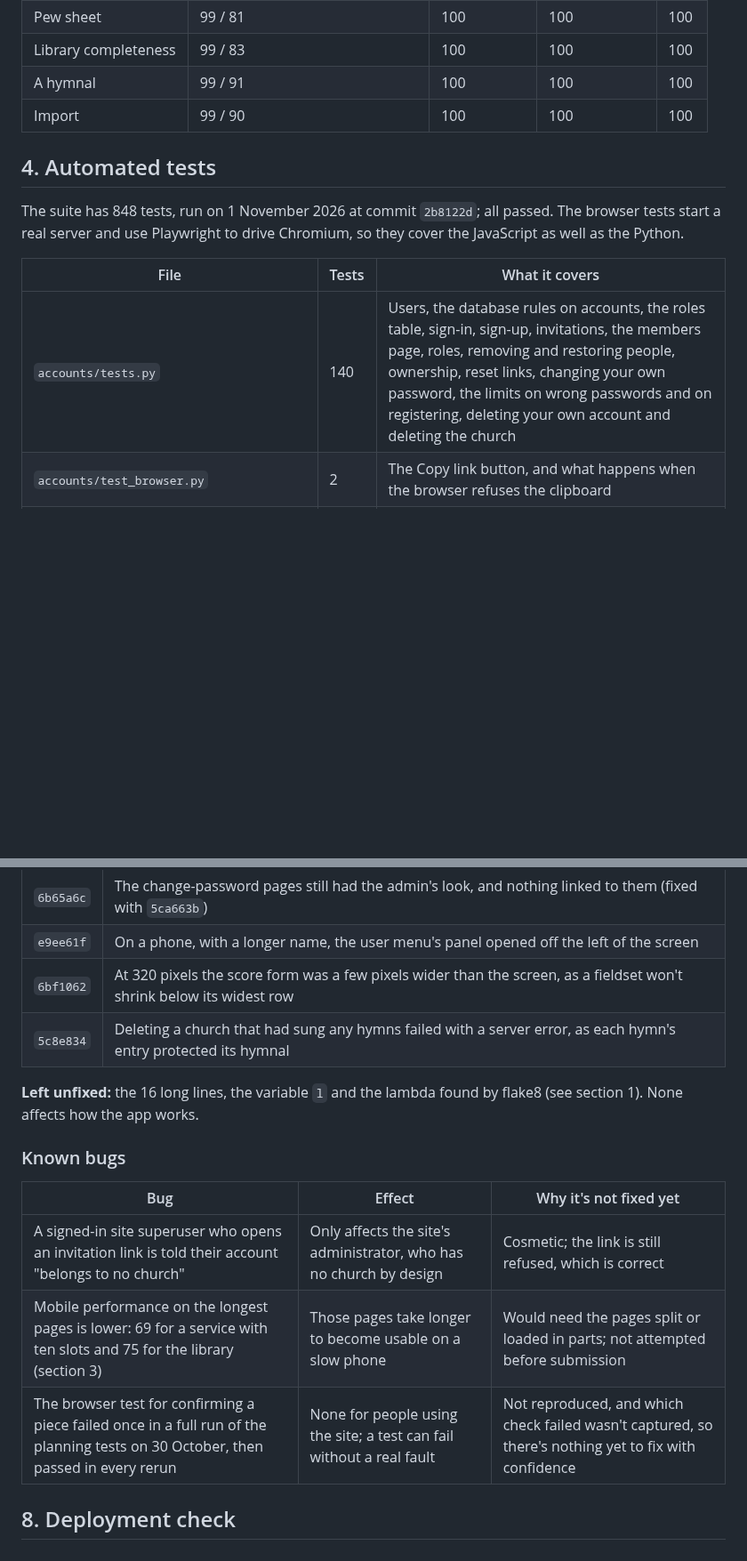
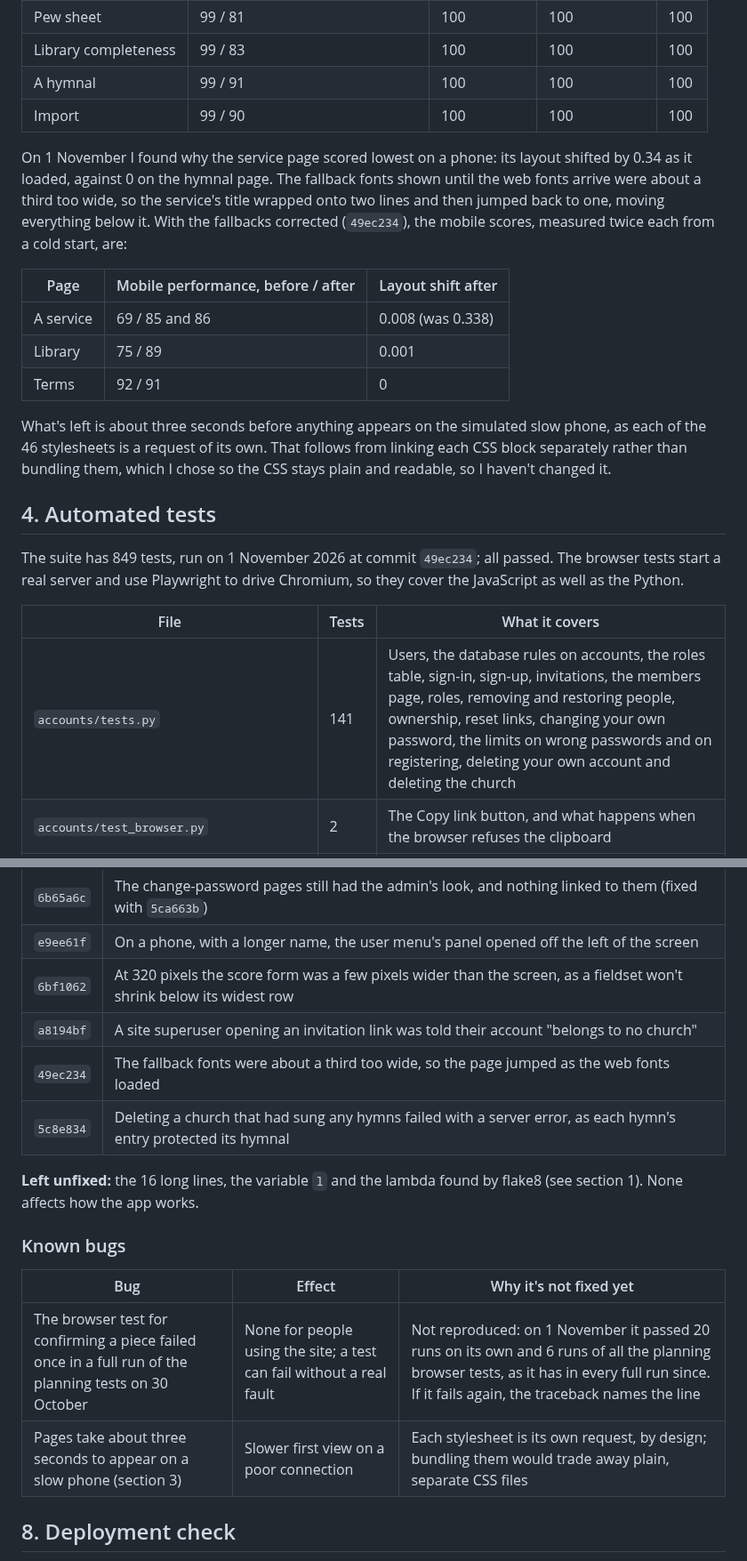
Before and after one commit to StockoL/precentor, a Markdown page: docs/testing.md, 2 parts joined by grey strips. Shown at 89% size. Drawn GitHub-style; blank space fills up the shorter version.

Commit message:
Record the two fixed bugs, the faster phone scores and the new count
The Known bugs table listed the superuser's message and the slow phone
scores as unfixed. Both are fixed now; the notes say how the layout
shift was traced to the fallback fonts, what's left of the phone
timings and why, and how far the unexplained test failure was chased.

```diff
--- a/docs/testing.md
+++ b/docs/testing.md
@@ -77,15 +77,35 @@ most.
 | A hymnal             | 99 / 91                        | 100           | 100            | 100 |
 | Import               | 99 / 90                        | 100           | 100            | 100 |
 
+On 1 November I found why the service page scored lowest on a phone:
+its layout shifted by 0.34 as it loaded, against 0 on the hymnal page.
+The fallback fonts shown until the web fonts arrive were about a third
+too wide, so the service's title wrapped onto two lines and then jumped
+back to one, moving everything below it. With the fallbacks corrected
+(`49ec234`), the mobile scores, measured twice each from a cold start,
+are:
+
+| Page      | Mobile performance, before / after | Layout shift after |
+| --------- | ---------------------------------- | ------------------ |
+| A service | 69 / 85 and 86                     | 0.008 (was 0.338)  |
+| Library   | 75 / 89                            | 0.001              |
+| Terms     | 92 / 91                            | 0                  |
+
+What's left is about three seconds before anything appears on the
+simulated slow phone, as each of the 46 stylesheets is a request of its
+own. That follows from linking each CSS block separately rather than
+bundling them, which I chose so the CSS stays plain and readable, so I
+haven't changed it.
+
 ## 4. Automated tests
 
-The suite has 848 tests, run on 1 November 2026 at commit `2b8122d`;
+The suite has 849 tests, run on 1 November 2026 at commit `49ec234`;
 all passed. The browser tests start a real server and use Playwright to
 drive Chromium, so they cover the JavaScript as well as the Python.
 
 | File                                      | Tests | What it covers                                                                                                     |
 | ----------------------------------------- | ----- | ------------------------------------------------------------------------------------------------------------------ |
-| `accounts/tests.py`                       | 140   | Users, the database rules on accounts, the roles table, sign-in, sign-up, invitations, the members page, roles, removing and restoring people, ownership, reset links, changing your own password, the limits on wrong passwords and on registering, deleting your own account and deleting the church |
+| `accounts/tests.py`                       | 141   | Users, the database rules on accounts, the roles table, sign-in, sign-up, invitations, the members page, roles, removing and restoring people, ownership, reset links, changing your own password, the limits on wrong passwords and on registering, deleting your own account and deleting the church |
 | `accounts/test_browser.py`                | 2     | The Copy link button, and what happens when the browser refuses the clipboard                                    |
 | `comments/tests.py`                       | 33    | Adding, replying to, closing and deleting comments; the Inbox; each church's own comments, and comments kept as "A former member"                          |
 | `comments/test_browser.py`                | 3     | Comment threads, deleting a comment, and closed threads as a Viewer sees them, in the browser                     |
@@ -238,6 +258,8 @@ testing, fixed, and covered by a test where it could be.
 | `6b65a6c` | The change-password pages still had the admin's look, and nothing linked to them (fixed with `5ca663b`) |
 | `e9ee61f` | On a phone, with a longer name, the user menu's panel opened off the left of the screen    |
 | `6bf1062` | At 320 pixels the score form was a few pixels wider than the screen, as a fieldset won't shrink below its widest row |
+| `a8194bf` | A site superuser opening an invitation link was told their account "belongs to no church" |
+| `49ec234` | The fallback fonts were about a third too wide, so the page jumped as the web fonts loaded |
 | `5c8e834` | Deleting a church that had sung any hymns failed with a server error, as each hymn's entry protected its hymnal |
 
 **Left unfixed:** the 16 long lines, the variable `l` and the lambda
@@ -247,9 +269,8 @@ found by flake8 (see section 1). None affects how the app works.
 
 | Bug                                                                                                                                            | Effect                                                                                                         | Why it's not fixed yet                                                                  |
 | ---------------------------------------------------------------------------------------------------------------------------------------------- | -------------------------------------------------------------------------------------------------------------- | --------------------------------------------------------------------------------------- |
-| A signed-in site superuser who opens an invitation link is told their account "belongs to no church"                                           | Only affects the site's administrator, who has no church by design                                             | Cosmetic; the link is still refused, which is correct                                   |
-| Mobile performance on the longest pages is lower: 69 for a service with ten slots and 75 for the library (section 3)                           | Those pages take longer to become usable on a slow phone                                                       | Would need the pages split or loaded in parts; not attempted before submission          |
-| The browser test for confirming a piece failed once in a full run of the planning tests on 30 October, then passed in every rerun | None for people using the site; a test can fail without a real fault | Not reproduced, and which check failed wasn't captured, so there's nothing yet to fix with confidence |
+| The browser test for confirming a piece failed once in a full run of the planning tests on 30 October | None for people using the site; a test can fail without a real fault | Not reproduced: on 1 November it passed 20 runs on its own and 6 runs of all the planning browser tests, as it has in every full run since. If it fails again, the traceback names the line |
+| Pages take about three seconds to appear on a slow phone (section 3) | Slower first view on a poor connection | Each stylesheet is its own request, by design; bundling them would trade away plain, separate CSS files |
 
 ## 8. Deployment check
 
```
Also changed, not shown: other parts of docs/testing.md (+1 -1 lines).
